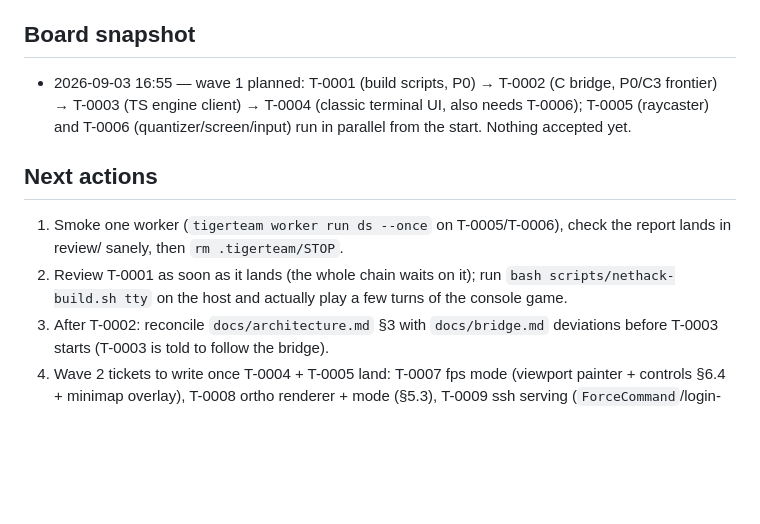
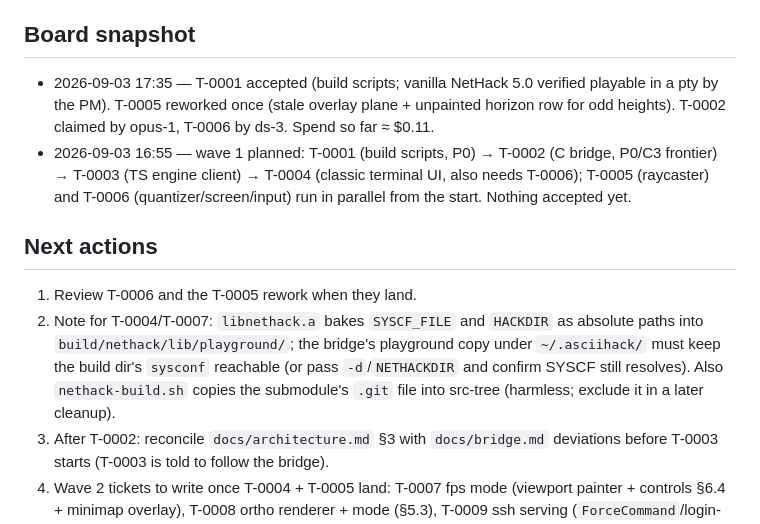
Before and after one commit to ubyjvovk/asciihack, a Markdown page: .tigerteam/STATE.md, the part around the change. Rendered like a GitHub page; blank space fills up the shorter version.

Commit message:
STATE: T-0001 accepted, T-0005 rework, next actions
Claude-Session: https://claude.ai/code/session_01PrmTsgB6uT3aWgRhtpPeD7

```diff
--- a/.tigerteam/STATE.md
+++ b/.tigerteam/STATE.md
@@ -58,6 +58,10 @@ Design contract: `docs/architecture.md` (PM-owned). PM-owned code:
   before the first ticket.
 
 ## Board snapshot
+- 2026-09-03 17:35 — T-0001 accepted (build scripts; vanilla NetHack 5.0 verified
+  playable in a pty by the PM). T-0005 reworked once (stale overlay plane +
+  unpainted horizon row for odd heights). T-0002 claimed by opus-1, T-0006 by
+  ds-3. Spend so far ≈ $0.11.
 - 2026-09-03 16:55 — wave 1 planned: T-0001 (build scripts, P0) → T-0002
   (C bridge, P0/C3 frontier) → T-0003 (TS engine client) → T-0004 (classic
   terminal UI, also needs T-0006); T-0005 (raycaster) and T-0006
@@ -65,11 +69,13 @@ Design contract: `docs/architecture.md` (PM-owned). PM-owned code:
   yet.
 
 ## Next actions
-1. Smoke one worker (`tigerteam worker run ds --once` on T-0005/T-0006),
-   check the report lands in review/ sanely, then `rm .tigerteam/STOP`.
-2. Review T-0001 as soon as it lands (the whole chain waits on it); run
-   `bash scripts/nethack-build.sh tty` on the host and actually play a few
-   turns of the console game.
+1. Review T-0006 and the T-0005 rework when they land.
+2. Note for T-0004/T-0007: `libnethack.a` bakes `SYSCF_FILE` and `HACKDIR`
+   as absolute paths into `build/nethack/lib/playground/`; the bridge's
+   playground copy under `~/.asciihack/` must keep the build dir's `sysconf`
+   reachable (or pass `-d`/`NETHACKDIR` and confirm SYSCF still resolves).
+   Also `nethack-build.sh` copies the submodule's `.git` file into src-tree
+   (harmless; exclude it in a later cleanup).
 3. After T-0002: reconcile `docs/architecture.md` §3 with `docs/bridge.md`
    deviations before T-0003 starts (T-0003 is told to follow the bridge).
 4. Wave 2 tickets to write once T-0004 + T-0005 land: T-0007 fps mode
```
